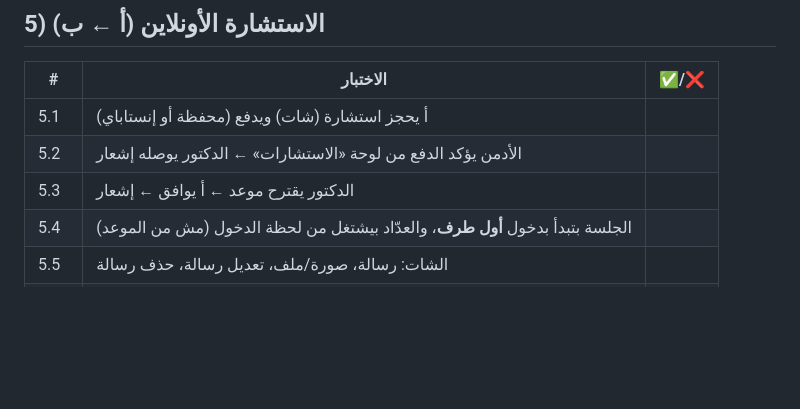
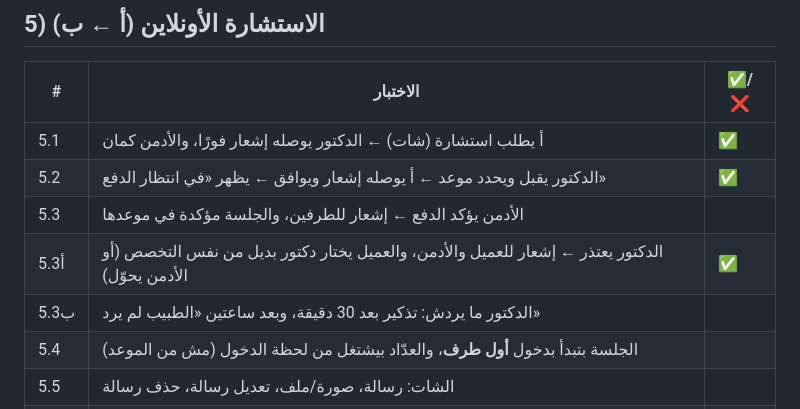
Before and after one commit to malaazmedical-design/malaaz-app, a Markdown page: docs/phase7-test-checklist.md, the part around the change. Drawn GitHub-style; blank space fills up the shorter version.

Commit message:
Phase 7 checklist: doctor-first consultation steps
Co-Authored-By: Claude Sonnet 5.5 <noreply@anthropic.com>
Claude-Session: https://claude.ai/code/session_01XrmB3czDvTgujPfr5UL1a9

```diff
--- a/docs/phase7-test-checklist.md
+++ b/docs/phase7-test-checklist.md
@@ -46,9 +46,11 @@
 ## 5) الاستشارة الأونلاين (أ ← ب)
 | # | الاختبار | ✅/❌ |
 |---|---|---|
-| 5.1 | أ يحجز استشارة (شات) ويدفع (محفظة أو إنستاباي) | |
-| 5.2 | الأدمن يؤكد الدفع من لوحة «الاستشارات» ← الدكتور يوصله إشعار | |
-| 5.3 | الدكتور يقترح موعد ← أ يوافق ← إشعار | |
+| 5.1 | أ يطلب استشارة (شات) ← الدكتور يوصله إشعار فورًا، والأدمن كمان | ✅ |
+| 5.2 | الدكتور يقبل ويحدد موعد ← أ يوصله إشعار ويوافق ← يظهر «في انتظار الدفع» | ✅ |
+| 5.3 | الأدمن يؤكد الدفع ← إشعار للطرفين، والجلسة مؤكدة في موعدها | |
+| 5.3أ | الدكتور يعتذر ← إشعار للعميل والأدمن، والعميل يختار دكتور بديل من نفس التخصص (أو الأدمن يحوّل) | ✅ |
+| 5.3ب | الدكتور ما يردش: تذكير بعد 30 دقيقة، وبعد ساعتين «الطبيب لم يرد» | |
 | 5.4 | الجلسة بتبدأ بدخول **أول طرف**، والعدّاد بيشتغل من لحظة الدخول (مش من الموعد) | |
 | 5.5 | الشات: رسالة، صورة/ملف، تعديل رسالة، حذف رسالة | |
 | 5.6 | إنهاء الجلسة، وتذكير ملخص الدكتور بعد 10 دقايق | |
```
